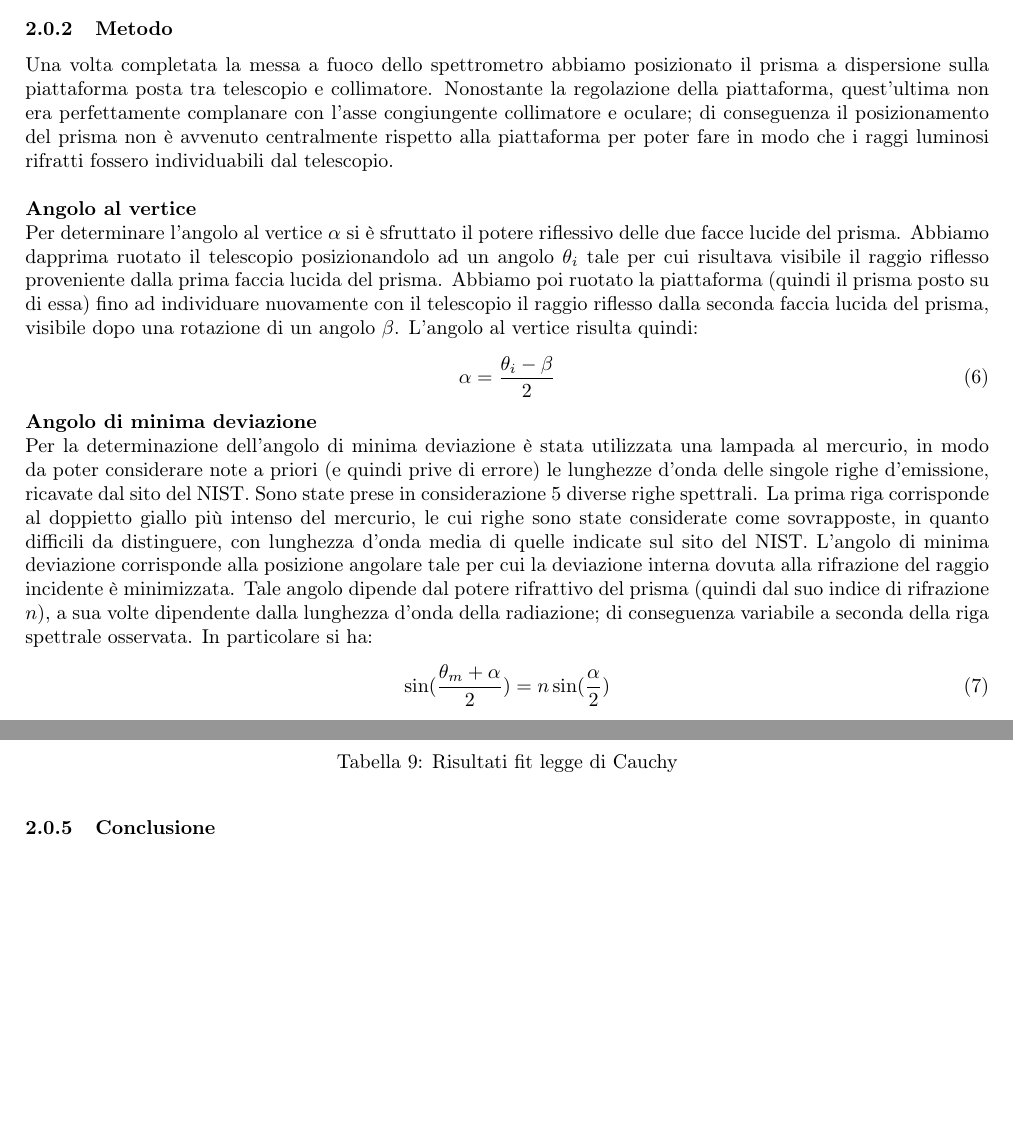
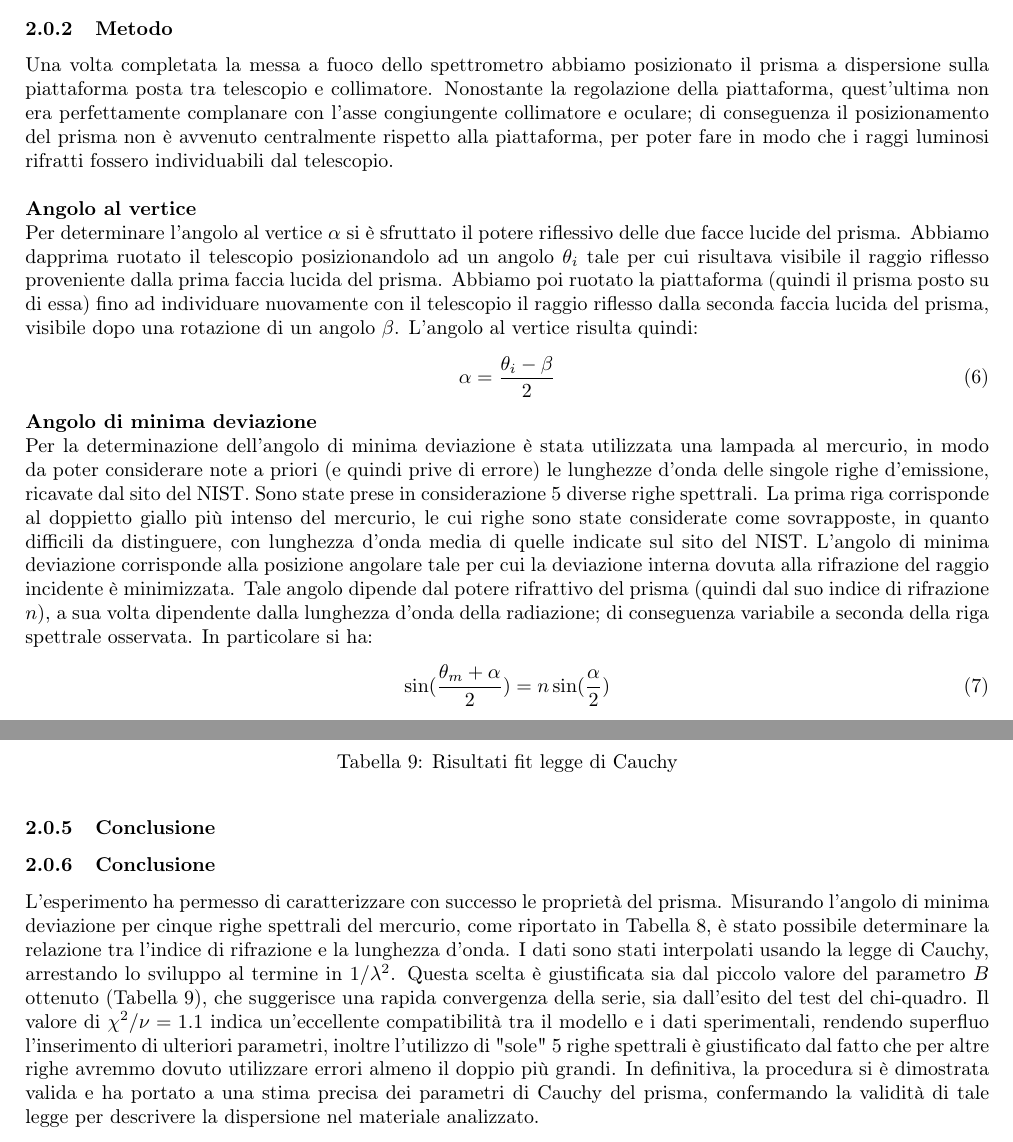
Before and after one commit to alessio-ramirez/laboratorio_2, a LaTeX document (spettrometro/main.tex): two parts of pages 4 and 6 of 6, joined at a grey line, cut so that both start at the same text, the shorter picture padded with empty space. Compiled offline with pdfLaTeX.

Commit message:
spettrometro

```diff
--- a/spettrometro/main.tex
+++ b/spettrometro/main.tex
@@ -208,8 +207,9 @@ Come per la prima parte di misurazioni effettuate con il reticolo possiamo consi
 Caratterizzare un prisma a dispersione: valutarne le caratteristiche geometriche e determinare i parametri della legge di Cauchy che ne descrive l'indice di rifrazione.
 
 \subsubsection{Metodo}
-Una volta completata la messa a fuoco dello spettrometro abbiamo posizionato il prisma a dispersione sulla piattaforma posta tra telescopio e collimatore. Nonostante la regolazione della piattaforma, quest'ultima non era perfettamente complanare con l'asse congiungente collimatore e oculare; di conseguenza il posizionamento del prisma non è avvenuto centralmente rispetto alla piattaforma per poter fare in modo che i raggi luminosi rifratti fossero individuabili dal telescopio.
-\newline\\
+Una volta completata la messa a fuoco dello spettrometro abbiamo posizionato il prisma a dispersione sulla piattaforma posta tra telescopio e collimatore. Nonostante la regolazione della piattaforma, quest'ultima non era perfettamente complanare con l'asse congiungente collimatore e oculare; di conseguenza il posizionamento del prisma non è avvenuto centralmente rispetto alla piattaforma, per poter fare in modo che i raggi luminosi rifratti fossero individuabili dal telescopio.
+\newline
+\newline
 \textbf{Angolo al vertice} \newline
 Per determinare l'angolo al vertice $\alpha$ si è sfruttato il potere riflessivo delle due facce lucide del prisma. Abbiamo dapprima ruotato il telescopio posizionandolo ad un angolo $\theta_i$ tale per cui risultava visibile il raggio riflesso proveniente dalla prima faccia lucida del prisma. Abbiamo poi ruotato la piattaforma (quindi il prisma posto su di essa) fino ad individuare nuovamente con il telescopio il raggio riflesso dalla seconda faccia lucida del prisma, visibile dopo una rotazione di un angolo $\beta$. L'angolo al vertice risulta quindi:
 \begin{align}
@@ -219,7 +219,7 @@ Per determinare l'angolo al vertice $\alpha$ si è sfruttato il potere riflessiv
 \textbf{Angolo di minima deviazione}\newline
 Per la determinazione dell'angolo di minima deviazione è stata utilizzata una lampada al mercurio, in modo da poter considerare note a priori (e quindi prive di errore) le lunghezze d'onda delle singole righe d'emissione, ricavate dal sito del NIST.
 Sono state prese in considerazione 5 diverse righe spettrali. La prima riga corrisponde al doppietto giallo più intenso del mercurio, le cui righe sono state considerate come sovrapposte, in quanto difficili da distinguere, con lunghezza d'onda media di quelle indicate sul sito del NIST.
-L'angolo di minima deviazione corrisponde alla posizione angolare tale per cui la deviazione interna dovuta alla rifrazione del raggio incidente è minimizzata. Tale angolo dipende dal potere rifrattivo del prisma (quindi dal suo indice di rifrazione $n$), a sua volte dipendente dalla lunghezza d'onda della radiazione; di conseguenza variabile a seconda della riga spettrale osservata. In particolare si ha:
+L'angolo di minima deviazione corrisponde alla posizione angolare tale per cui la deviazione interna dovuta alla rifrazione del raggio incidente è minimizzata. Tale angolo dipende dal potere rifrattivo del prisma (quindi dal suo indice di rifrazione $n$), a sua volta dipendente dalla lunghezza d'onda della radiazione; di conseguenza variabile a seconda della riga spettrale osservata. In particolare si ha:
 \begin{align}
     \sin(\frac{\theta_m + \alpha}{2}) = n\sin(\frac{\alpha}{2})
 \label{eq:angolo min deviazione}
@@ -290,6 +290,10 @@ Risultati & 1.5660 ± 0.0099 & 9.4 ± 2.1 f & 3.31 & 3 & 1.1 \\\hline
 
 \subsubsection{Conclusione}
 %commentare perchè si arresta sviluppo al secondo ordine (b piccolo), come si è scelto quante righe misurare, immagine del fit
+\subsubsection{Conclusione}
+L'esperimento ha permesso di caratterizzare con successo le proprietà del prisma. Misurando l'angolo di minima deviazione per cinque righe spettrali del mercurio, come riportato in Tabella \ref{tab:indice di rifrazione e angoli}, è stato possibile determinare la relazione tra l'indice di rifrazione e la lunghezza d'onda.
+I dati sono stati interpolati usando la legge di Cauchy, arrestando lo sviluppo al termine in $1/\lambda^2$. Questa scelta è giustificata sia dal piccolo valore del parametro $B$ ottenuto (Tabella \ref{tab:fit cauchy}), che suggerisce una rapida convergenza della serie, sia dall'esito del test del chi-quadro. Il valore di $\chi^2/\nu = 1.1$ indica un'eccellente compatibilità tra il modello e i dati sperimentali, rendendo superfluo l'inserimento di ulteriori parametri, inoltre l'utilizzo di "sole" 5 righe spettrali è giustificato dal fatto che per altre righe avremmo dovuto utilizzare errori almeno il doppio più grandi.
+In definitiva, la procedura si è dimostrata valida e ha portato a una stima precisa dei parametri di Cauchy del prisma, confermando la validità di tale legge per descrivere la dispersione nel materiale analizzato.
 
 
 \end{document}
```
Also changed, not shown: spettrometro/grafici/cauchy.pdf, spettrometro/main.tex (5 more changed lines), 3 other files.
